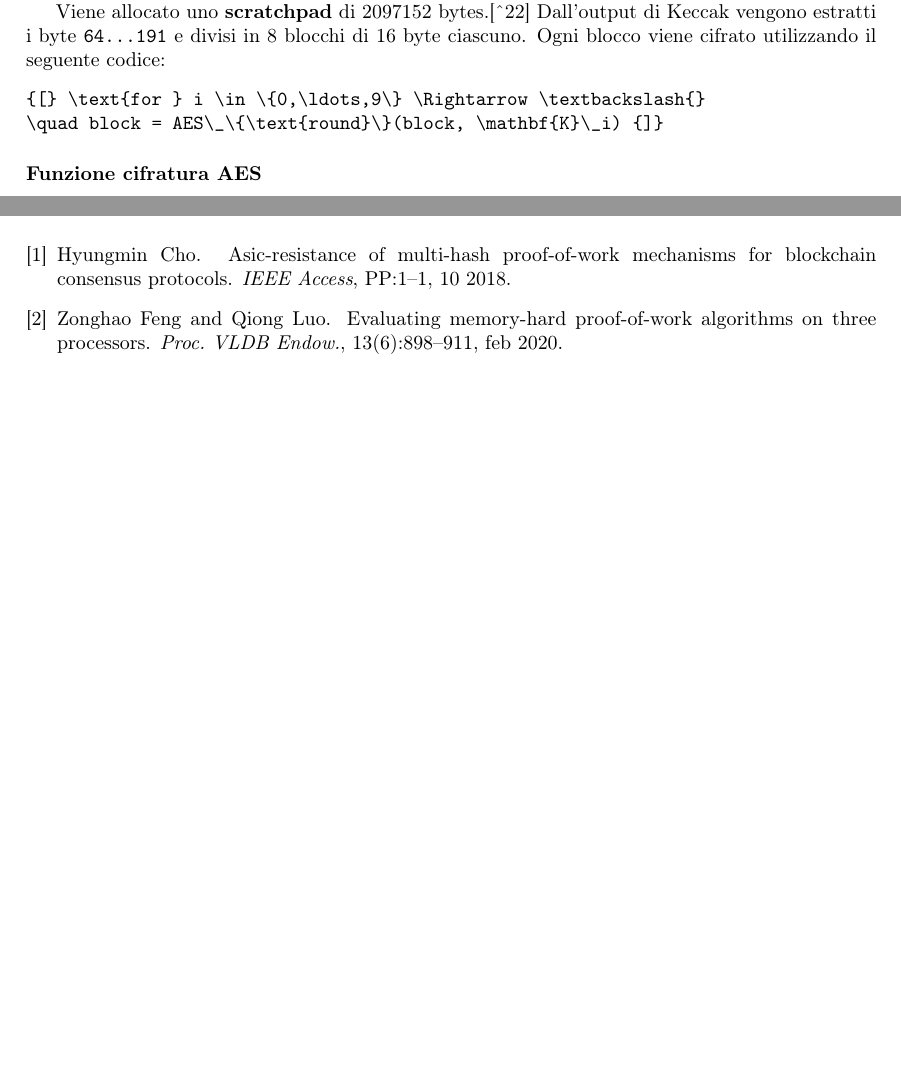
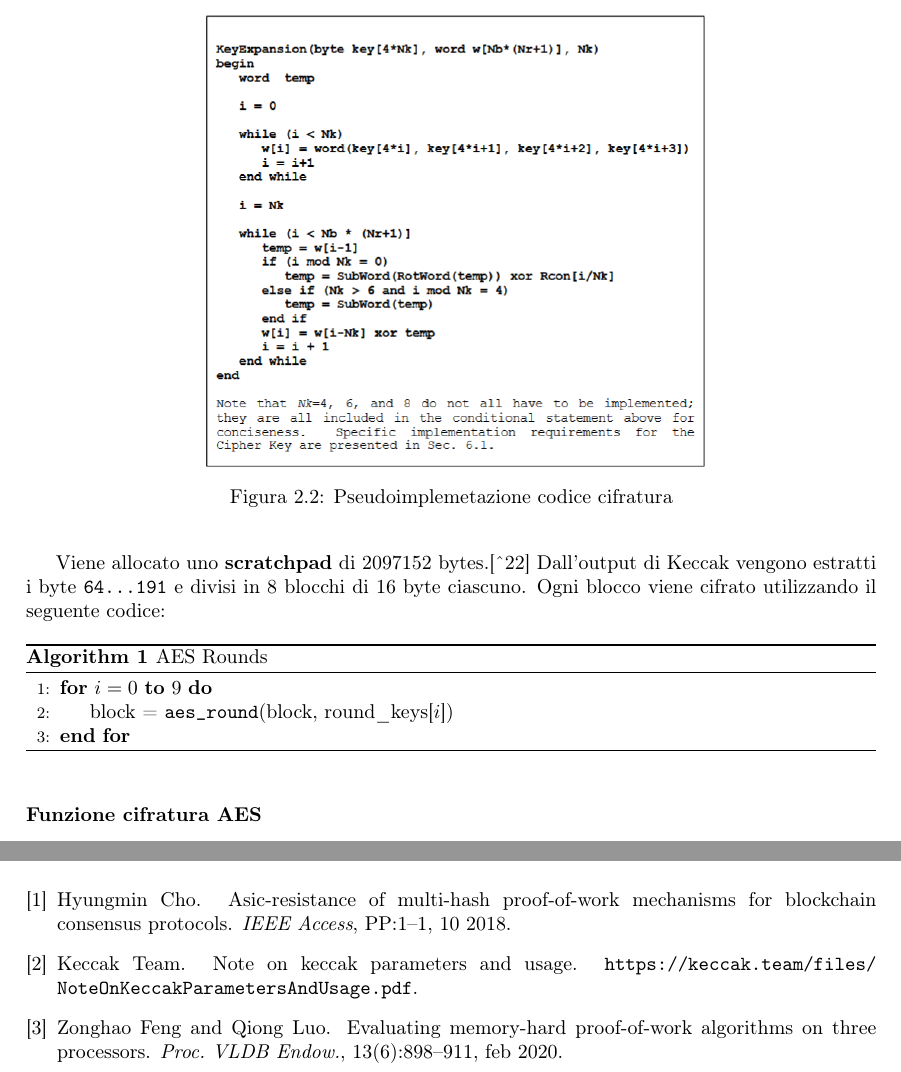
Before and after one commit to no-mood/blockchain-criptoeconomia, a LaTeX book (main.tex, which reads bozza/media/cryptonight.tex, references.bib): two parts of pages 16 and 39 of 39 before the commit and two parts of pages 17 and 39 of 39 after it, joined at a grey line, cut at the place of the change, the shorter picture padded with empty space. Compiled offline with pdfLaTeX.

Commit message:
cite and references test update

```diff
--- a/bozza/media/cryptonight.tex
+++ b/bozza/media/cryptonight.tex
@@ -71,7 +71,8 @@ e viene eseguito uno XOR con una costante chiamata \texttt{Rcon} (Round
 constant). I dettagli di una pseudo implementazione del codice per
 l'espansione della chiave è presente qui. {[}21\^{}{]}
 
-\begin{figure}[h]
+\begin{figure}
   \centering
-  \includegraphics[width = 0.55\textwidth]{image8.png}
+  \includegraphics[width = 0.60\textwidth]{image8.png}
+  \caption{Pseudoimplemetazione codice cifratura}
 \end{figure}
@@ -81,10 +82,15 @@ Viene allocato uno \textbf{scratchpad} di 2097152 bytes.{[}\^{}22{]}
 Dall'output di Keccak vengono estratti i byte \texttt{64...191} e divisi
 in 8 blocchi di 16 byte ciascuno. Ogni blocco viene cifrato utilizzando
 il seguente codice:
-\begin{verbatim}
-{[} \text{for } i \in \{0,\ldots,9\} \Rightarrow \textbackslash{}
-\quad block = AES\_\{\text{round}\}(block, \mathbf{K}\_i) {]}
-\end{verbatim}
+
+\begin{algorithm}
+  \caption{AES Rounds}
+  \begin{algorithmic}[1]
+  \For{$i = 0$ \textbf{to} $9$}
+      \State block = \texttt{aes\_round}(block, round\_keys[$i$])
+  \EndFor
+  \end{algorithmic}
+  \end{algorithm}
 
 
 \subsubsection{Funzione cifratura AES}\label{funzione-cifratura-aes}
--- a/references.bib
+++ b/references.bib
@@ -25,3 +25,9 @@
     pages = {898–911},
     numpages = {14}
 }
+
+@article{keccak_parameters,
+  title = {Note on Keccak parameters and usage},
+  author = {Keccak Team},
+  note  =  {\url{https://keccak.team/files/NoteOnKeccakParametersAndUsage.pdf}},
+}
```
Also changed, not shown: main.pdf, bozza/media/cryptonight.tex (4 more changed lines).
